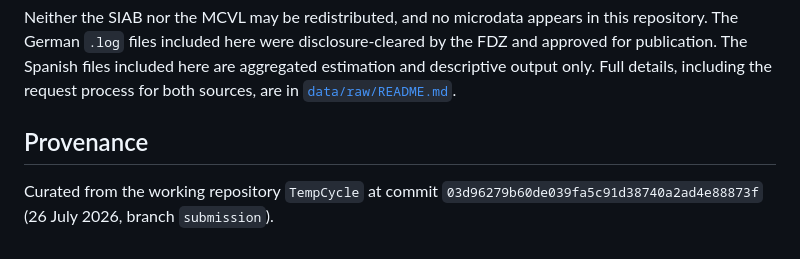
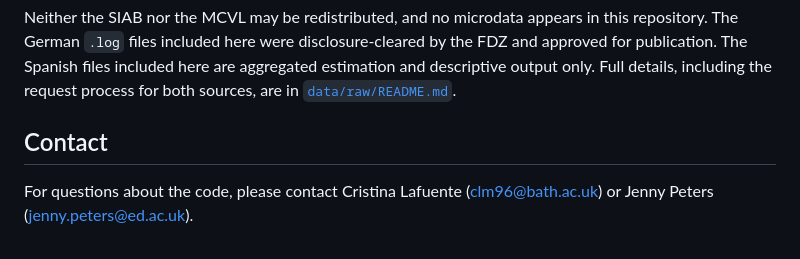
Before and after one commit to crisla/TempCycle-replication, a Markdown page: README.md, the part around the change. Drawn GitHub-style.

Commit message:
Replace provenance section with contact details
Updated the provenance section to include contact information for code inquiries.

```diff
--- a/README.md
+++ b/README.md
@@ -166,7 +166,6 @@ aggregated estimation and descriptive output only. Full details, including the
 request process for both sources, are in
 [`data/raw/README.md`](data/raw/README.md).
 
-## Provenance
+## Contact
 
-Curated from the working repository `TempCycle` at commit
-`03d96279b60de039fa5c91d38740a2ad4e88873f` (26 July 2026, branch `submission`).
+For questions about the code, please contact Cristina Lafuente (clm96@bath.ac.uk) or Jenny Peters (jenny.peters@ed.ac.uk).
```
